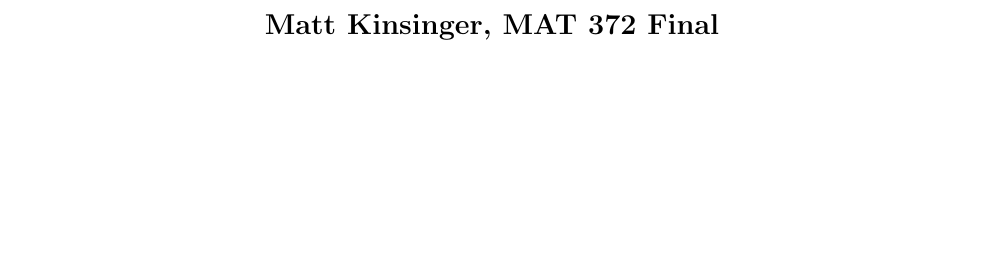
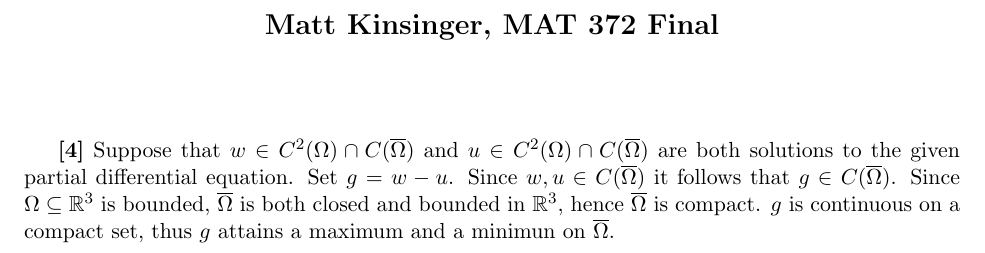
Before and after one commit to mattkinz/MAT372_Final, a LaTeX document (372_Final.tex): part of the page, cut so that both start at the same text, the shorter picture padded with empty space. Compiled offline with pdfLaTeX.

Commit message:
first draft

```diff
--- a/372_Final.tex
+++ b/372_Final.tex
@@ -18,6 +18,7 @@
 
 \end{center}
 
+\vspace{.5in} {\bf [4]} Suppose that $w\in C^2(\Omega)\cap C(\overline{\Omega})$ and $u\in C^2(\Omega)\cap C(\overline{\Omega})$ are both solutions to the given partial differential equation. Set $g=w-u$. Since $w,u\in C(\overline{\Omega})$ it follows that $g\in C(\overline{\Omega})$. Since $\Omega\subseteq\mathbb{R}^3$ is bounded,  $\overline{\Omega}$ is both closed and bounded in $\mathbb{R}^3$, hence $\overline{\Omega}$ is compact. $g$ is continuous on a compact set, thus $g$ attains a maximum and a minimun on $\overline{\Omega}$.
 
 
 
```
Also changed, not shown: 372_Final.pdf (added).
